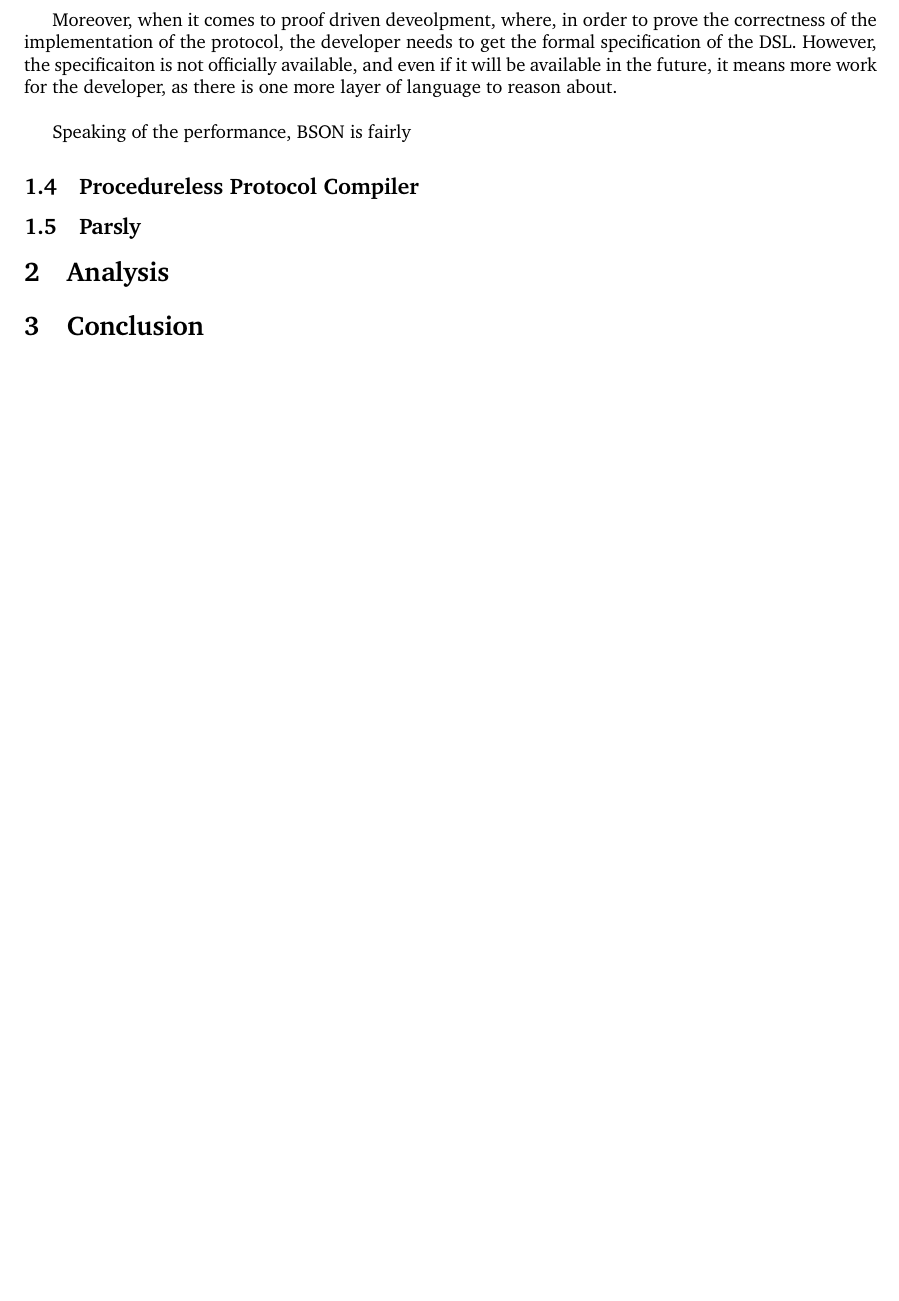
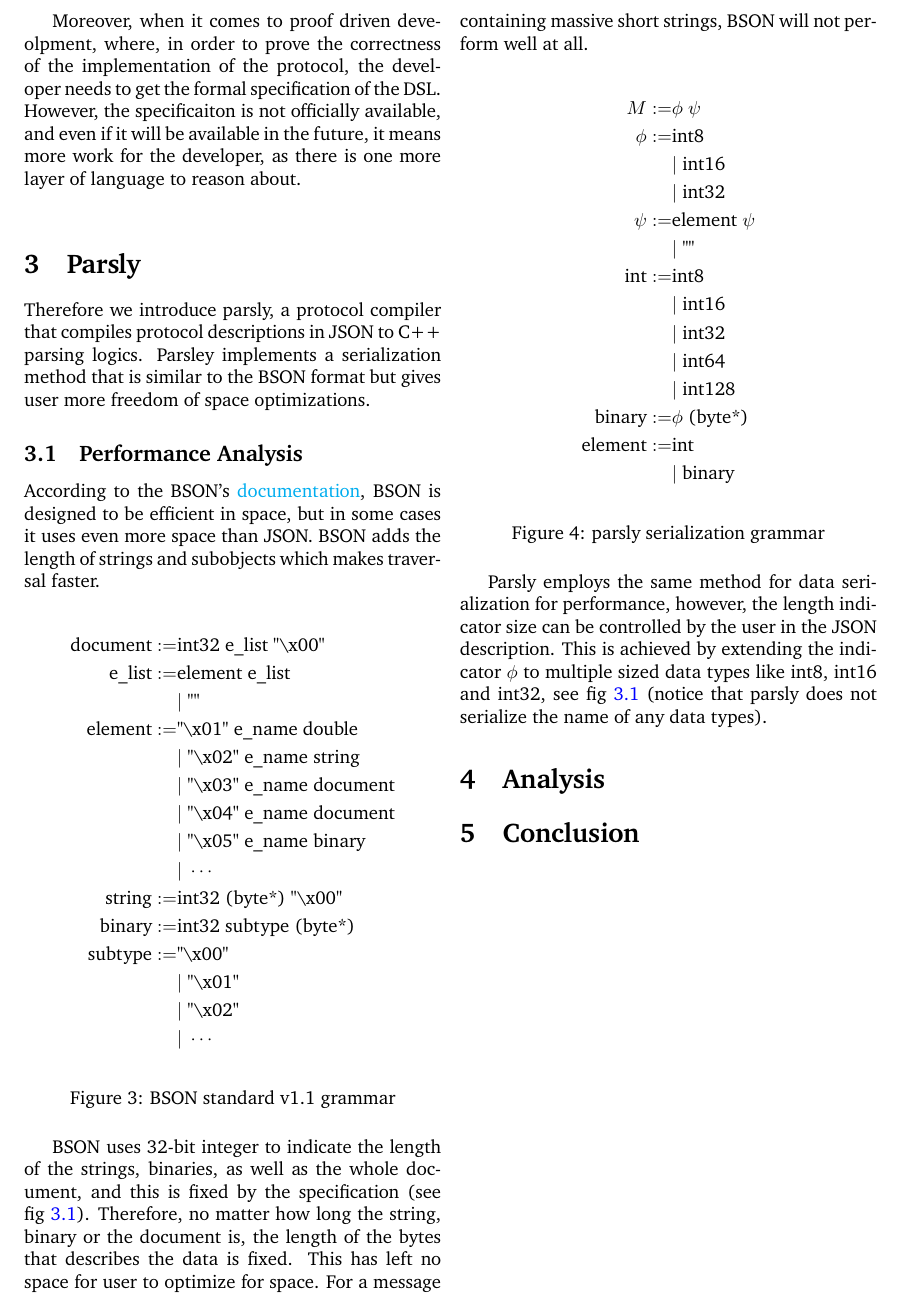
Before and after one commit to ultrasilicon/parsly, a LaTeX document (paper/main.tex): part of page 2 of 2 before the commit and part of page 2 of 3 after it, cut so that both start at the same text, the shorter picture padded with empty space. Compiled offline with pdfLaTeX.

Commit message:
Added parsly AST

```diff
--- a/paper/main.tex
+++ b/paper/main.tex
@@ -1,7 +1,8 @@
 \documentclass{article}
-%\twocolumn
+\twocolumn
 \usepackage{proof}
 \usepackage{tikz}
+\usepackage{hyperref}
 \usetikzlibrary{automata,positioning}
 \input{structure.tex}
 
@@ -103,6 +107,59 @@ First of all, although \textit{protobuf} has a well-designed DSL that concisely
 Moreover, when it comes to proof driven deveolpment, where, in order to prove the correctness of the implementation of the protocol, the developer needs to get the formal specification of the DSL. However, the specificaiton is not officially available, and even if it will be available in the future, it means more work for the developer, as there is one more layer of language to reason about. \\
 
-Speaking of the performance, BSON is fairly
+
+\section{Parsly}
+Therefore we introduce parsly, a protocol compiler that compiles protocol descriptions in JSON to C++ parsing logics. Parsley implements a serialization method that is similar to the BSON format but gives user more freedom of space optimizations.
+
+\label{subsec:performanceAnalysis}
+\subsection{Performance Analysis}
+According to the BSON's \href{http://bsonspec.org}{documentation}, BSON is designed to be efficient in space, but in some cases it uses even more space than JSON. BSON adds the length of strings and subobjects which makes traversal faster.
+
+\begin{figure}[h!]
+\label{eq:bsonGrammar}
+\begin{align*}
+\text{document} :=&  \text{int32 e\_list "\textbackslash x00" } \\
+\text{e\_list} :=& \text{element e\_list} \\
+&| \ \text{""} \\
+\text{element}	:=& \text{"\textbackslash x01" e\_name double} \\
+&| \ \text{"\textbackslash x02" e\_name string} \\
+&| \ \text{"\textbackslash x03" e\_name document} \\
+&| \ \text{"\textbackslash x04" e\_name document} \\
+&| \ \text{"\textbackslash x05" e\_name binary} \\
+&| \ \cdots \\
+\text{string} :=& \text{int32 (byte*) "\textbackslash x00"} \\
+\text{binary} :=& \text{int32 subtype (byte*)} \\
+\text{subtype} :=& \text{"\textbackslash x00"} \\
+&| \ \text{"\textbackslash x01"} \\
+&| \ \text{"\textbackslash x02"} \\
+&| \ \cdots
+\end{align*}
+\caption{BSON standard v1.1 grammar}
+\end{figure}
+
+BSON uses 32-bit integer to indicate the length of the strings, binaries, as well as the whole document, and this is fixed by the specification (see fig~\ref{eq:bsonGrammar}). Therefore, no matter how long the string, binary or the document is, the length of the bytes that describes the data is fixed. This has left no space for user to optimize for space. For a message containing massive short strings, BSON will not perform well at all.
+
+\begin{figure}[h!]
+\label{eq:parslyGrammar}
+\begin{align*}
+M :=& \phi \ \psi \\
+\phi :=& \text{int8} \\
+&| \ \text{int16} \\
+&| \ \text{int32} \\
+\psi :=& \text{element } \psi \\
+&| \ \text{""} \\
+\text{int} :=& \text{int8} \\
+&| \ \text{int16} \\
+&| \ \text{int32} \\
+&| \ \text{int64} \\
+&| \ \text{int128} \\
+\text{binary} :=& \phi  \text{ (byte*)} \\
+\text{element}	:=& \text{int} \\
+&| \ \text{binary}
+\end{align*}
+\caption{parsly serialization grammar}
+\end{figure}
+
+Parsly employs the same method for data serialization for performance, however, the length indicator size can be controlled by the user in the JSON description. This is achieved by extending the indicator $\phi$ to multiple sized data types like int8, int16 and int32, see fig~\ref{eq:parslyGrammar} (notice that parsly does not serialize the name of any data types).
 
 \begin{figure}
 \begin{center}
@@ -133,10 +190,6 @@ message Person {
 \end{figure}
 
 
-\subsection{Procedureless Protocol Compiler}
-
-\subsection{Parsly}
-
 \section{Analysis} % Unnumbered section
 
 
```
Also changed, not shown: paper/structure.tex (+14 -0 lines), paper/main.pdf, paper/main.tex (11 more changed lines), 1 other file.
